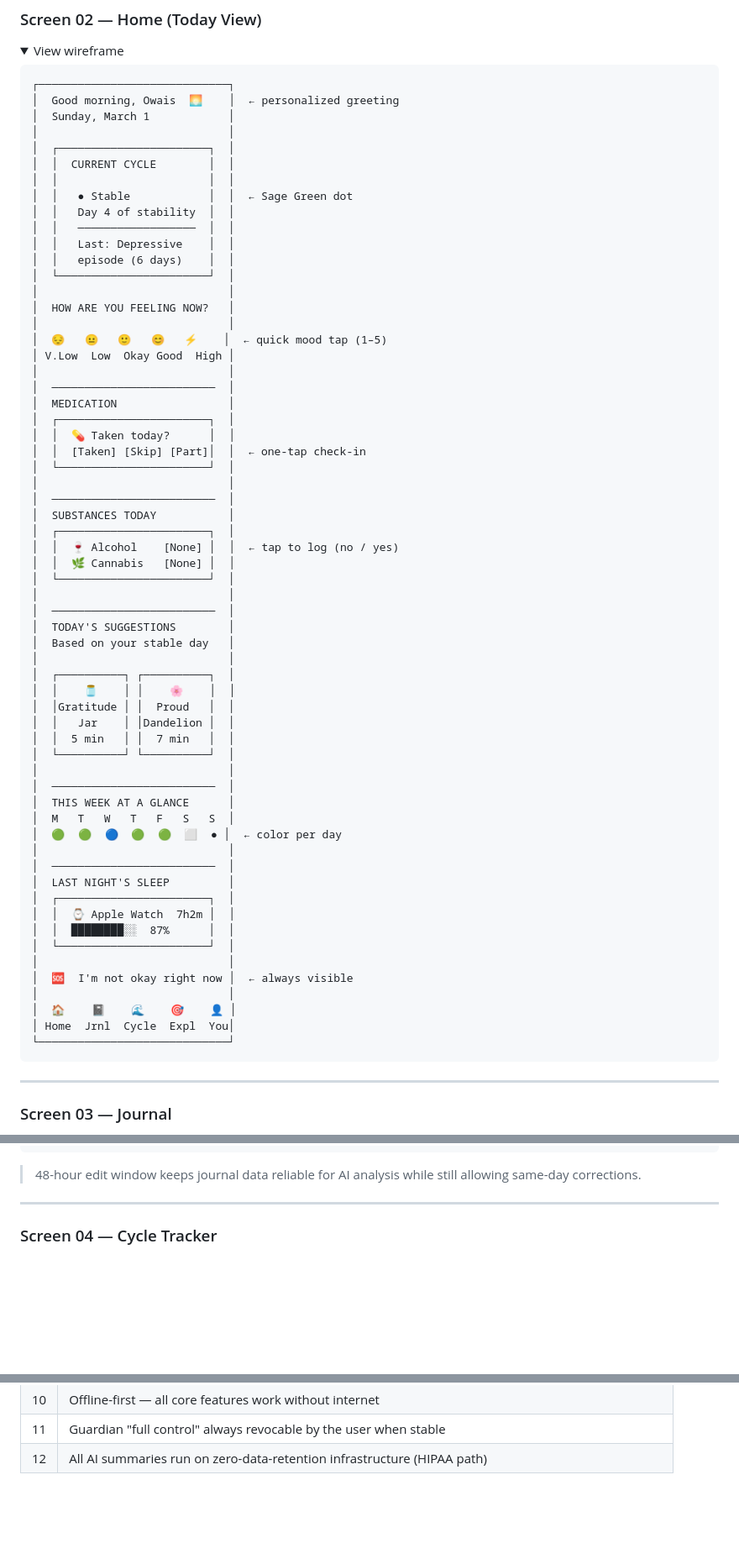
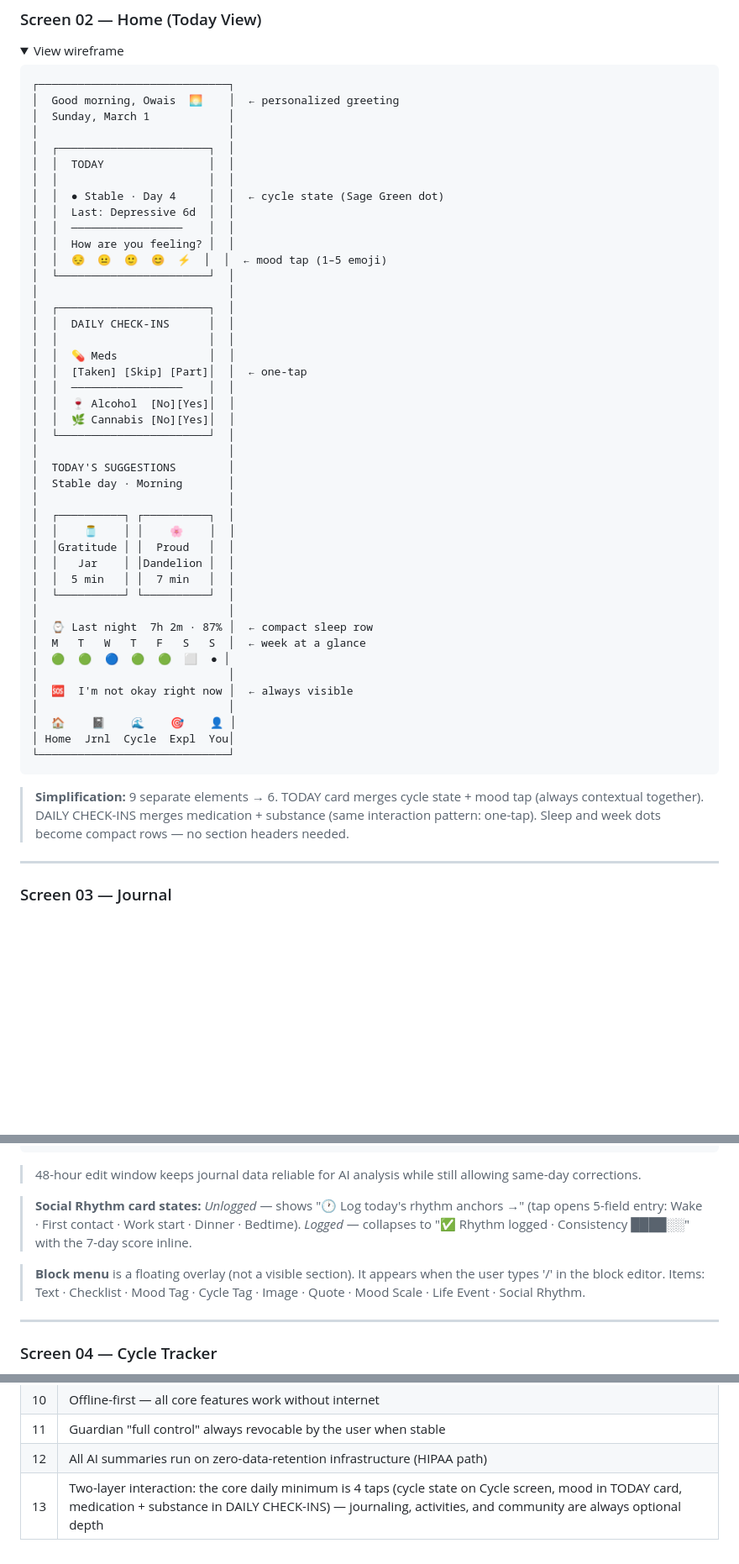
Before and after one commit to MaqOwais/Equi, a Markdown page: docs/design/wireframes.md, 3 parts joined by grey strips. Shown at 84% size. Rendered like a GitHub page; folded sections open; blank space fills up the shorter version.

````diff
--- a/docs/design/wireframes.md
+++ b/docs/design/wireframes.md
@@ -236,37 +236,27 @@
 │  Sunday, March 1            │
 │                             │
 │  ┌───────────────────────┐  │
-│  │  CURRENT CYCLE        │  │
-│  │                       │  │
-│  │   ● Stable            │  │  ← Sage Green dot
-│  │   Day 4 of stability  │  │
-│  │   ──────────────────  │  │
-│  │   Last: Depressive    │  │
-│  │   episode (6 days)    │  │
-│  └───────────────────────┘  │
-│                             │
-│  HOW ARE YOU FEELING NOW?   │
-│                             │
-│  😔   😐   🙂   😊   ⚡    │  ← quick mood tap (1–5)
-│ V.Low  Low  Okay Good  High │
-│                             │
-│  ─────────────────────────  │
-│  MEDICATION                 │
-│  ┌───────────────────────┐  │
-│  │  💊 Taken today?      │  │
-│  │  [Taken] [Skip] [Part]│  │  ← one-tap check-in
-│  └───────────────────────┘  │
-│                             │
-│  ─────────────────────────  │
-│  SUBSTANCES TODAY           │
-│  ┌───────────────────────┐  │
-│  │  🍷 Alcohol    [None] │  │  ← tap to log (no / yes)
-│  │  🌿 Cannabis   [None] │  │
-│  └───────────────────────┘  │
-│                             │
-│  ─────────────────────────  │
+│  │  TODAY                │  │
+│  │                       │  │
+│  │  ● Stable · Day 4     │  │  ← cycle state (Sage Green dot)
+│  │  Last: Depressive 6d  │  │
+│  │  ─────────────────    │  │
+│  │  How are you feeling? │  │
+│  │  😔  😐  🙂  😊  ⚡  │  │  ← mood tap (1–5 emoji)
+│  └───────────────────────┘  │
+│                             │
+│  ┌───────────────────────┐  │
+│  │  DAILY CHECK-INS      │  │
+│  │                       │  │
+│  │  💊 Meds              │  │
+│  │  [Taken] [Skip] [Part]│  │  ← one-tap
+│  │  ─────────────────    │  │
+│  │  🍷 Alcohol  [No][Yes]│  │
+│  │  🌿 Cannabis [No][Yes]│  │
+│  └───────────────────────┘  │
+│                             │
 │  TODAY'S SUGGESTIONS        │
-│  Based on your stable day   │
+│  Stable day · Morning       │
 │                             │
 │  ┌──────────┐ ┌──────────┐  │
 │  │    🫙    │ │    🌸    │  │
@@ -275,17 +265,9 @@
 │  │  5 min   │ │  7 min   │  │
 │  └──────────┘ └──────────┘  │
 │                             │
-│  ─────────────────────────  │
-│  THIS WEEK AT A GLANCE      │
-│  M   T   W   T   F   S   S  │
-│  🟢  🟢  🔵  🟢  🟢  ⬜  ● │  ← color per day
-│                             │
-│  ─────────────────────────  │
-│  LAST NIGHT'S SLEEP         │
-│  ┌───────────────────────┐  │
-│  │  ⌚ Apple Watch  7h2m │  │
-│  │  ████████░░  87%      │  │
-│  └───────────────────────┘  │
+│  ⌚ Last night  7h 2m · 87% │  ← compact sleep row
+│  M   T   W   T   F   S   S  │  ← week at a glance
+│  🟢  🟢  🔵  🟢  🟢  ⬜  ● │
 │                             │
 │  🆘  I'm not okay right now │  ← always visible
 │                             │
@@ -293,6 +275,8 @@
 │ Home  Jrnl  Cycle  Expl  You│
 └─────────────────────────────┘
 ```
+
+> **Simplification:** 9 separate elements → 6. TODAY card merges cycle state + mood tap (always contextual together). DAILY CHECK-INS merges medication + substance (same interaction pattern: one-tap). Sleep and week dots become compact rows — no section headers needed.
 
 </details>
 
@@ -386,6 +358,10 @@
 ```
 
 > 48-hour edit window keeps journal data reliable for AI analysis while still allowing same-day corrections.
+
+> **Social Rhythm card states:** *Unlogged* — shows "🕐 Log today's rhythm anchors →" (tap opens 5-field entry: Wake · First contact · Work start · Dinner · Bedtime). *Logged* — collapses to "✅ Rhythm logged · Consistency ████░░" with the 7-day score inline.
+
+> **Block menu** is a floating overlay (not a visible section). It appears when the user types '/' in the block editor. Items: Text · Checklist · Mood Tag · Cycle Tag · Image · Quote · Mood Scale · Life Event · Social Rhythm.
 
 </details>
 
@@ -2001,3 +1977,4 @@ User submits post
 | 10 | Offline-first — all core features work without internet |
 | 11 | Guardian "full control" always revocable by the user when stable |
 | 12 | All AI summaries run on zero-data-retention infrastructure (HIPAA path) |
+| 13 | Two-layer interaction: the core daily minimum is 4 taps (cycle state on Cycle screen, mood in TODAY card, medication + substance in DAILY CHECK-INS) — journaling, activities, and community are always optional depth |
````
Also changed, not shown: other parts of docs/design/wireframes.md (+11 -23 lines).
